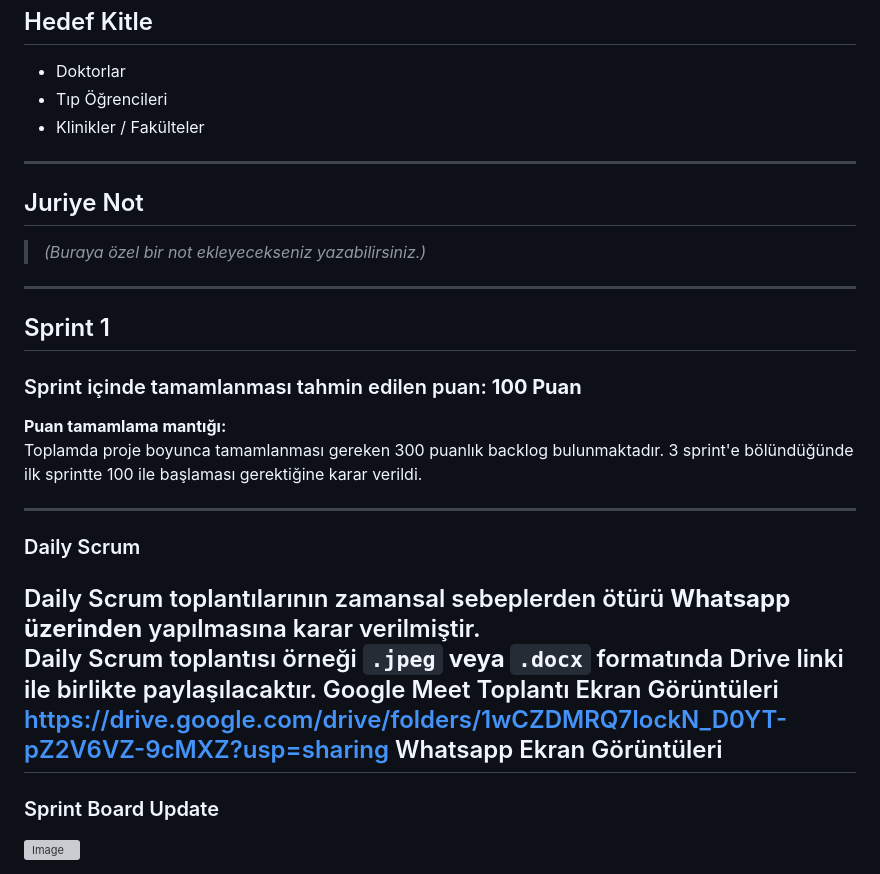
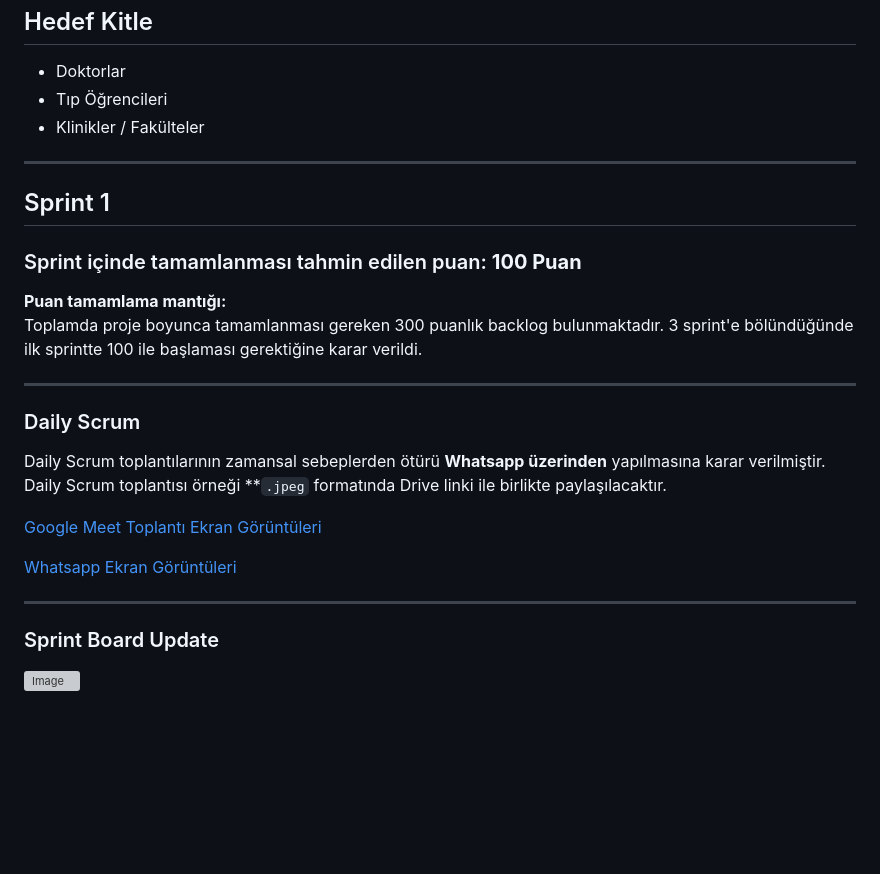
Before and after one commit to Eylulygia/Bootcamp153, a Markdown page: README.md, the part around the change. GitHub-like rendering; blank space fills up the shorter version; grey boxes are pictures that could not be loaded.

```diff
--- a/README.md
+++ b/README.md
@@ -99,10 +99,6 @@
 
 ---
 
-## Juriye Not
-> *(Buraya özel bir not ekleyecekseniz yazabilirsiniz.)*
----
-
 ## Sprint 1
 
 ### Sprint içinde tamamlanması tahmin edilen puan: **100 Puan**
@@ -114,9 +110,13 @@ Toplamda proje boyunca tamamlanması gereken 300 puanlık backlog bulunmaktadır
 
 ### Daily Scrum
 Daily Scrum toplantılarının zamansal sebeplerden ötürü **Whatsapp üzerinden** yapılmasına karar verilmiştir.
-Daily Scrum toplantısı örneği **`.jpeg` veya `.docx`** formatında Drive linki ile birlikte paylaşılacaktır.
-Google Meet Toplantı Ekran Görüntüleri https://drive.google.com/drive/folders/1wCZDMRQ7IockN_D0YT-pZ2V6VZ-9cMXZ?usp=sharing
-Whatsapp Ekran Görüntüleri
+Daily Scrum toplantısı örneği **`.jpeg` formatında Drive linki ile birlikte paylaşılacaktır.
+
+[Google Meet Toplantı Ekran Görüntüleri](https://drive.google.com/drive/folders/1wCZDMRQ7IockN_D0YT-pZ2V6VZ-9cMXZ?usp=sharing)
+
+[Whatsapp Ekran Görüntüleri](https://drive.google.com/drive/folders/1GR3ou2x0oFUVNIUA04mgGUNG7XnEPVQP?usp=sharing)
+
+
 ---
 
 ### Sprint Board Update
```
